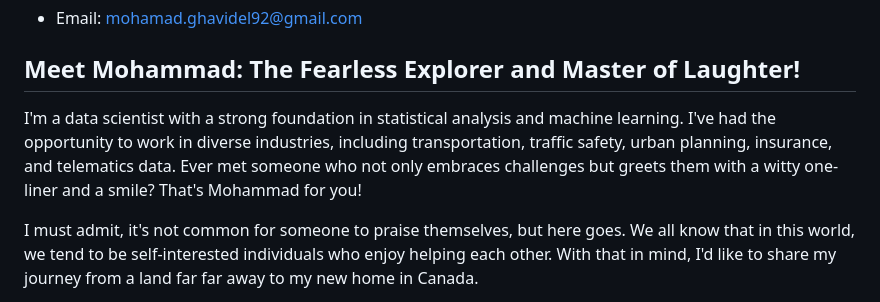
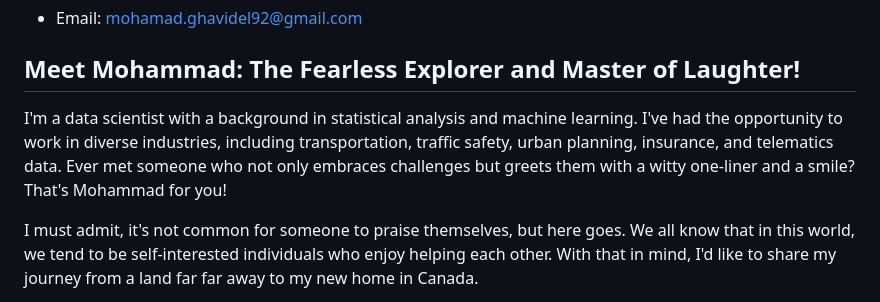
Before and after one commit to Slmaking/Slmaking.github.io, a Markdown page: README.md, the part around the change. Drawn GitHub-style.

```diff
--- a/README.md
+++ b/README.md
@@ -15,7 +15,7 @@
 ## **Meet Mohammad: The Fearless Explorer and Master of Laughter!**
 
 
-I'm a data scientist with a strong foundation in statistical analysis and machine learning. I've had the opportunity to work in diverse industries, including transportation, traffic safety, urban planning, insurance, and telematics data. Ever met someone who not only embraces challenges but greets them with a witty one-liner and a smile? That's Mohammad for you!
+I'm a data scientist with a background in statistical analysis and machine learning. I've had the opportunity to work in diverse industries, including transportation, traffic safety, urban planning, insurance, and telematics data. Ever met someone who not only embraces challenges but greets them with a witty one-liner and a smile? That's Mohammad for you!
 
 I must admit, it's not common for someone to praise themselves, but here goes. We all know that in this world, we tend to be self-interested individuals who enjoy helping each other. With that in mind, I'd like to share my journey from a land far far away to my new home in Canada.
 
```
